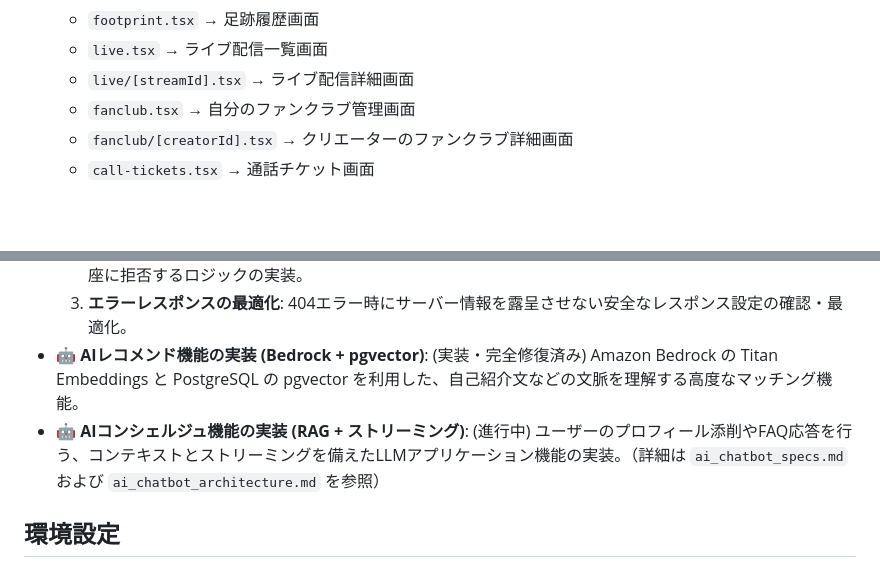
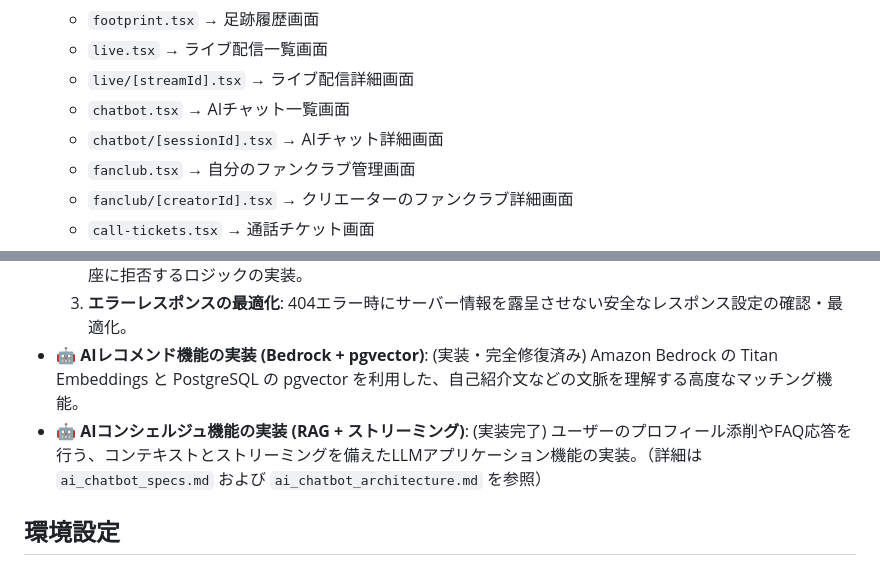
Before and after one commit to abeharufumi/aws-exchange-app, a Markdown page: .copilot-instructions.md, 2 parts joined by grey strips. Rendered like a GitHub page; blank space fills up the shorter version.

Commit message:
[update]内容更新

```diff
--- a/.copilot-instructions.md
+++ b/.copilot-instructions.md
@@ -28,6 +28,8 @@
   - `footprint.tsx` → 足跡履歴画面
   - `live.tsx` → ライブ配信一覧画面
   - `live/[streamId].tsx` → ライブ配信詳細画面
+  - `chatbot.tsx` → AIチャット一覧画面
+  - `chatbot/[sessionId].tsx` → AIチャット詳細画面
   - `fanclub.tsx` → 自分のファンクラブ管理画面
   - `fanclub/[creatorId].tsx` → クリエーターのファンクラブ詳細画面
   - `call-tickets.tsx` → 通話チケット画面
@@ -304,7 +306,7 @@
   2. **不要なファイルへのアクセス遮断**: CloudFront Functions または Lambda@Edge を利用して、明らかに存在しない既知の攻撃パス（`.env`, `.php`, `.git` など）へのリクエストをバックエンドに飛ばさずエッジで即座に拒否するロジックの実装。
   3. **エラーレスポンスの最適化**: 404エラー時にサーバー情報を露呈させない安全なレスポンス設定の確認・最適化。
 - 🤖 **AIレコメンド機能の実装 (Bedrock + pgvector)**: (実装・完全修復済み) Amazon Bedrock の Titan Embeddings と PostgreSQL の pgvector を利用した、自己紹介文などの文脈を理解する高度なマッチング機能。
-- 🤖 **AIコンシェルジュ機能の実装 (RAG + ストリーミング)**: (進行中) ユーザーのプロフィール添削やFAQ応答を行う、コンテキストとストリーミングを備えたLLMアプリケーション機能の実装。（詳細は `ai_chatbot_specs.md` および `ai_chatbot_architecture.md` を参照）
+- 🤖 **AIコンシェルジュ機能の実装 (RAG + ストリーミング)**: (実装完了) ユーザーのプロフィール添削やFAQ応答を行う、コンテキストとストリーミングを備えたLLMアプリケーション機能の実装。（詳細は `ai_chatbot_specs.md` および `ai_chatbot_architecture.md` を参照）
 
 ## 環境設定
 
```
